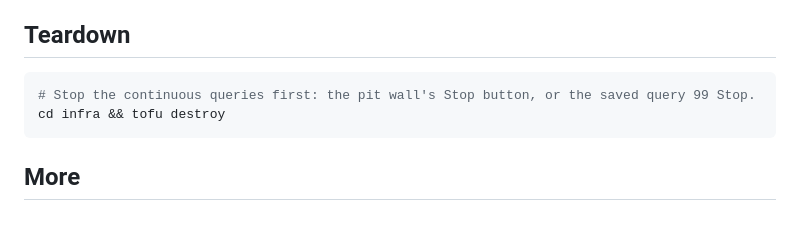
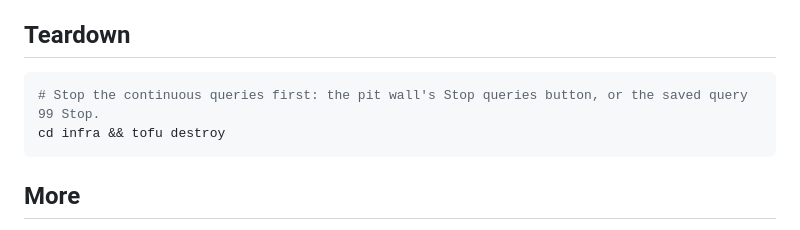
Before and after one commit to gCloud-Tech-Showcase/datacloud-realtime-race-strategy, a Markdown page: AGENTS.md, the part around the change. Drawn GitHub-style.

Commit message:
Name the pit wall's Stop queries button in the teardown note

````diff
--- a/AGENTS.md
+++ b/AGENTS.md
@@ -84,7 +84,7 @@ Each line is a guardrail. The reasons are in comments next to the code. The obse
 ## Teardown
 
 ```bash
-# Stop the continuous queries first: the pit wall's Stop button, or the saved query 99 Stop.
+# Stop the continuous queries first: the pit wall's Stop queries button, or the saved query 99 Stop.
 cd infra && tofu destroy
 ```
 
````
